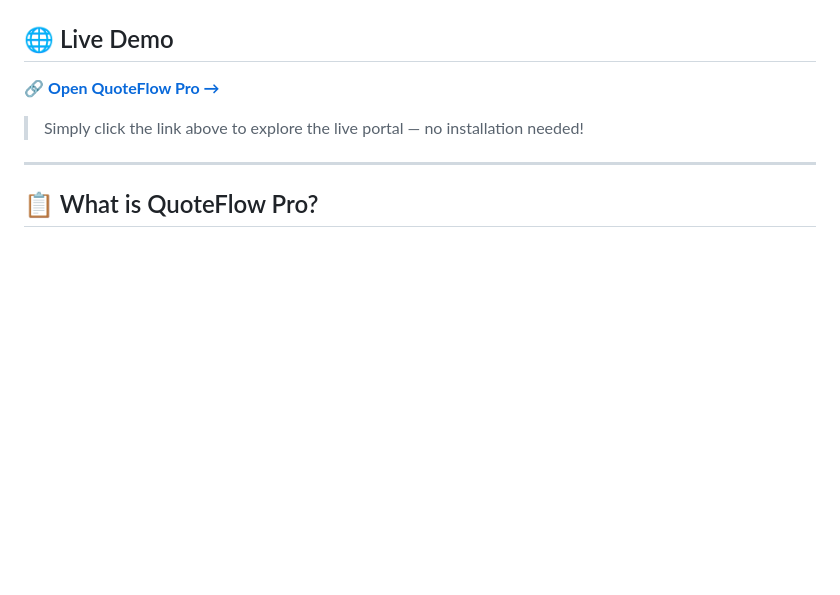
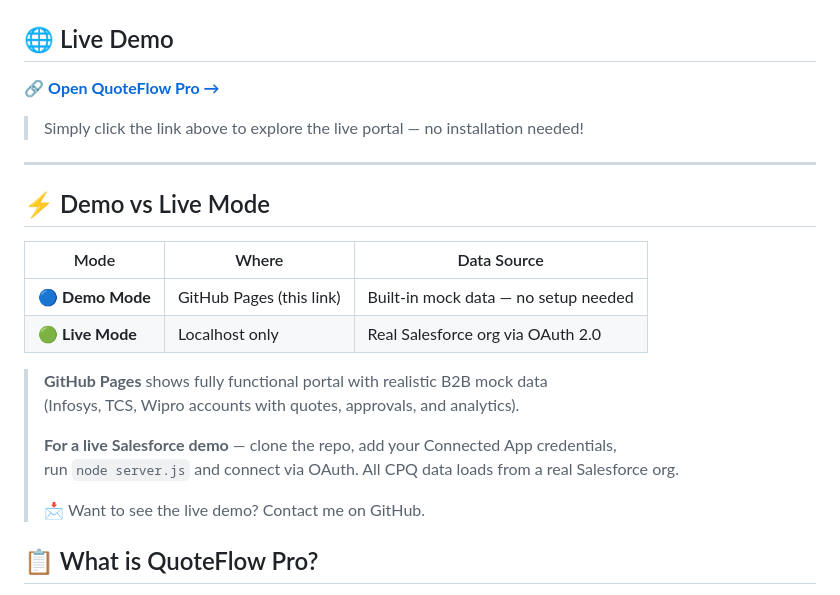
Before and after one commit to nainyagrawal1805/QuoteFlow-Pro, a Markdown page: README.md, the part around the change. Drawn GitHub-style; blank space fills up the shorter version.

Commit message:
Clarify demo vs live mode in README
Added demo vs live mode section with details on data sources.

```diff
--- a/README.md
+++ b/README.md
@@ -19,6 +19,20 @@
 > Simply click the link above to explore the live portal — no installation needed!
 
 ---
+## ⚡ Demo vs Live Mode
+
+| Mode | Where | Data Source |
+|------|-------|-------------|
+| 🔵 **Demo Mode** | GitHub Pages (this link) | Built-in mock data — no setup needed |
+| 🟢 **Live Mode** | Localhost only | Real Salesforce org via OAuth 2.0 |
+
+> **GitHub Pages** shows fully functional portal with realistic B2B mock data
+> (Infosys, TCS, Wipro accounts with quotes, approvals, and analytics).
+>
+> **For a live Salesforce demo** — clone the repo, add your Connected App credentials,
+> run `node server.js` and connect via OAuth. All CPQ data loads from a real Salesforce org.
+>
+> 📩 Want to see the live demo? Contact me on GitHub.
 
 ## 📋 What is QuoteFlow Pro?
 
```
